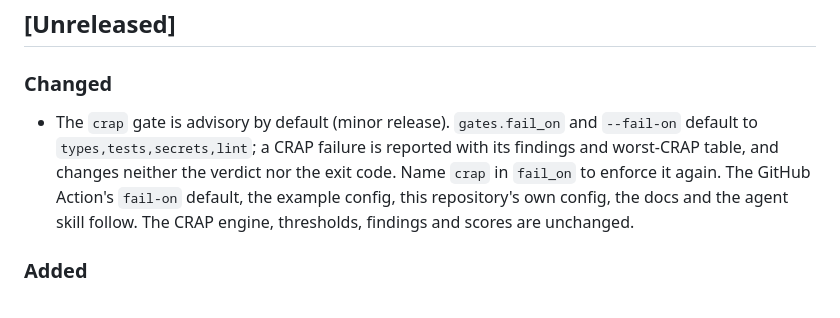
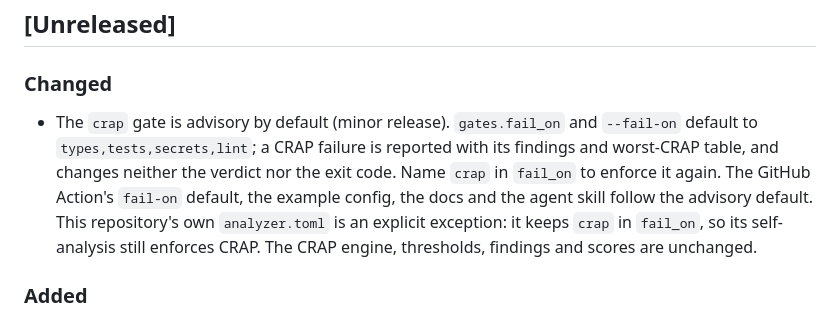
Before and after one commit to moonbase2090/Scorecard, a Markdown page: CHANGELOG.md, the part around the change. Drawn GitHub-style.

Commit message:
Say in the changelog that this repository still enforces CRAP

```diff
--- a/CHANGELOG.md
+++ b/CHANGELOG.md
@@ -6,7 +6,7 @@ The format is based on [Keep a Changelog](https://keepachangelog.com/en/1.1.0/).
 
 ### Changed
 
-- The `crap` gate is advisory by default (minor release). `gates.fail_on` and `--fail-on` default to `types,tests,secrets,lint`; a CRAP failure is reported with its findings and worst-CRAP table, and changes neither the verdict nor the exit code. Name `crap` in `fail_on` to enforce it again. The GitHub Action's `fail-on` default, the example config, this repository's own config, the docs and the agent skill follow. The CRAP engine, thresholds, findings and scores are unchanged.
+- The `crap` gate is advisory by default (minor release). `gates.fail_on` and `--fail-on` default to `types,tests,secrets,lint`; a CRAP failure is reported with its findings and worst-CRAP table, and changes neither the verdict nor the exit code. Name `crap` in `fail_on` to enforce it again. The GitHub Action's `fail-on` default, the example config, the docs and the agent skill follow the advisory default. This repository's own `analyzer.toml` is an explicit exception: it keeps `crap` in `fail_on`, so its self-analysis still enforces CRAP. The CRAP engine, thresholds, findings and scores are unchanged.
 
 ### Added
 
```
